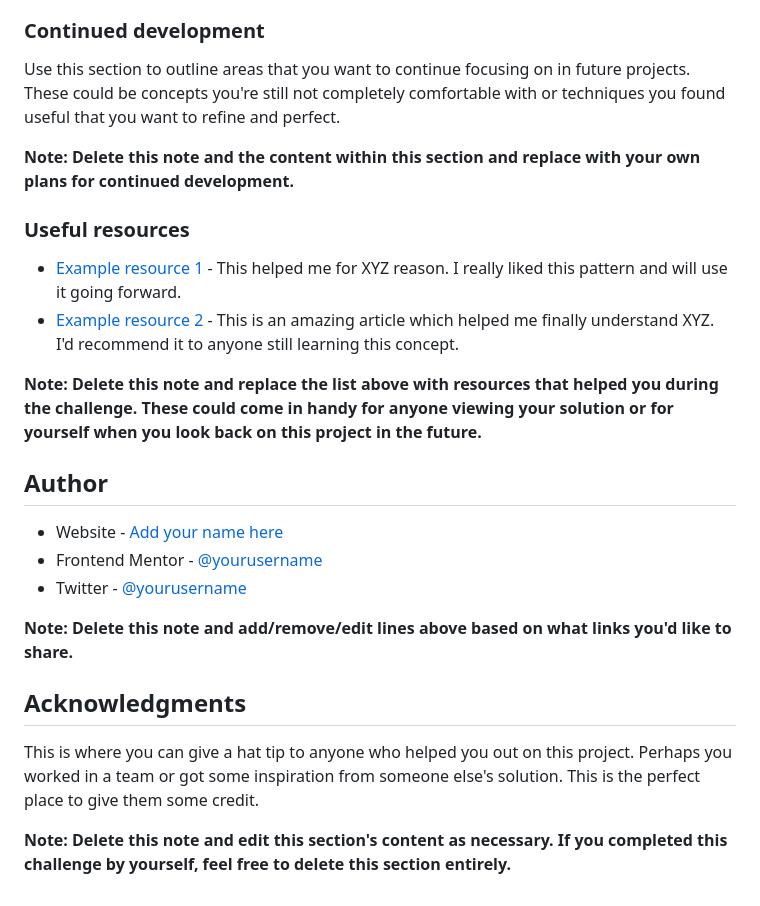
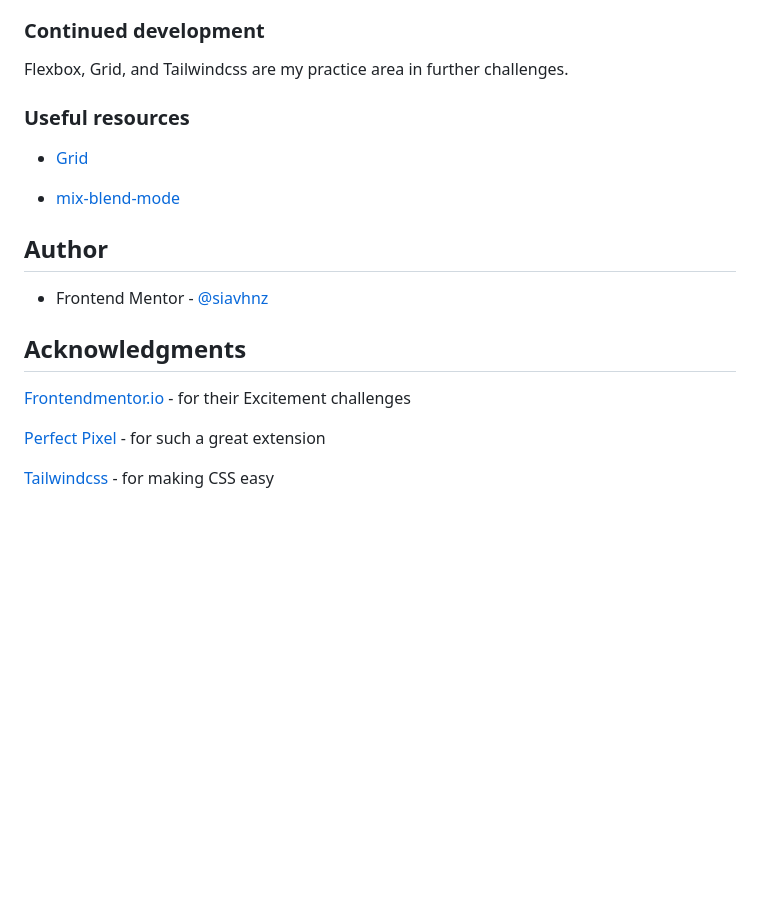
Before and after one commit to siavhnz/stats-preview-card, a Markdown page: README.md, the part around the change printed below. Rendered like a GitHub page; blank space fills up the shorter version.

```diff
--- a/README.md
+++ b/README.md
@@ -84,27 +60,22 @@ If you want more help with writing markdown, we'd recommend checking out [The Ma
 
 ### Continued development
 
-Use this section to outline areas that you want to continue focusing on in future projects. These could be concepts you're still not completely comfortable with or techniques you found useful that you want to refine and perfect.
-
-**Note: Delete this note and the content within this section and replace with your own plans for continued development.**
+Flexbox, Grid, and Tailwindcss are my practice area in further challenges.
 
 ### Useful resources
 
-- [Example resource 1](https://www.example.com) - This helped me for XYZ reason. I really liked this pattern and will use it going forward.
-- [Example resource 2](https://www.example.com) - This is an amazing article which helped me finally understand XYZ. I'd recommend it to anyone still learning this concept.
+- [Grid](https://developer.mozilla.org/en-US/docs/Learn/CSS/CSS_layout/Grids)
 
-**Note: Delete this note and replace the list above with resources that helped you during the challenge. These could come in handy for anyone viewing your solution or for yourself when you look back on this project in the future.**
+- [mix-blend-mode](https://developer.mozilla.org/en-US/docs/Web/CSS/mix-blend-mode)
 
 ## Author
 
-- Website - [Add your name here](https://www.your-site.com)
-- Frontend Mentor - [@yourusername](https://www.frontendmentor.io/profile/yourusername)
-- Twitter - [@yourusername](https://www.twitter.com/yourusername)
-
-**Note: Delete this note and add/remove/edit lines above based on what links you'd like to share.**
+- Frontend Mentor - [@siavhnz](https://www.frontendmentor.io/profile/siavhnz)
 
 ## Acknowledgments
 
-This is where you can give a hat tip to anyone who helped you out on this project. Perhaps you worked in a team or got some inspiration from someone else's solution. This is the perfect place to give them some credit.
+[Frontendmentor.io](https://www.frontendmentor.io/challenges) - for their Excitement challenges
 
-**Note: Delete this note and edit this section's content as necessary. If you completed this challenge by yourself, feel free to delete this section entirely.**
+[Perfect Pixel](https://chrome.google.com/webstore/detail/perfectpixel-by-welldonec/dkaagdgjmgdmbnecmcefdhjekcoceebi?hl=en) - for such a great extension
+
+[Tailwindcss](https://tailwindcss.com/) - for making CSS easy
```
Also changed, not shown: other parts of README.md (+10 -34 lines), assets/images/screenshot.JPG (added).
